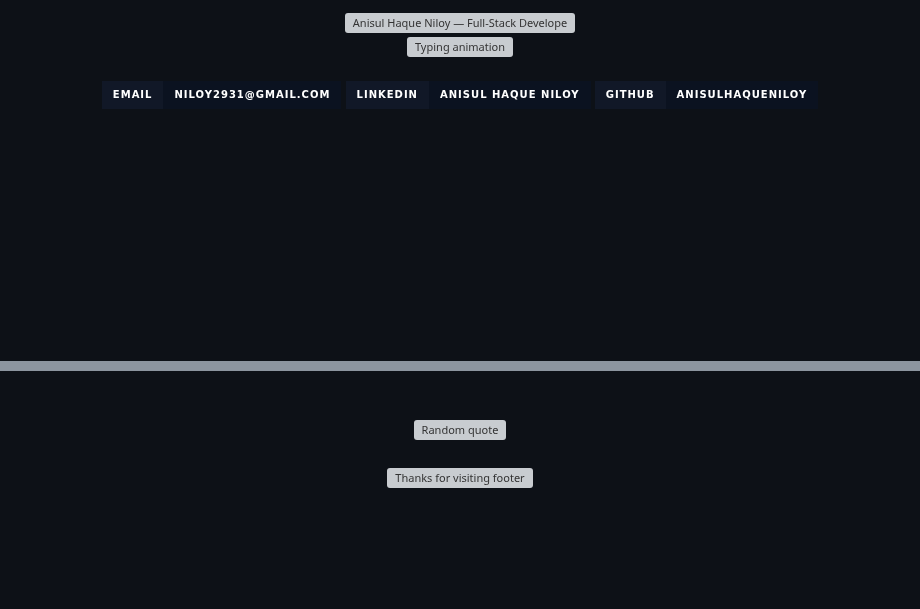
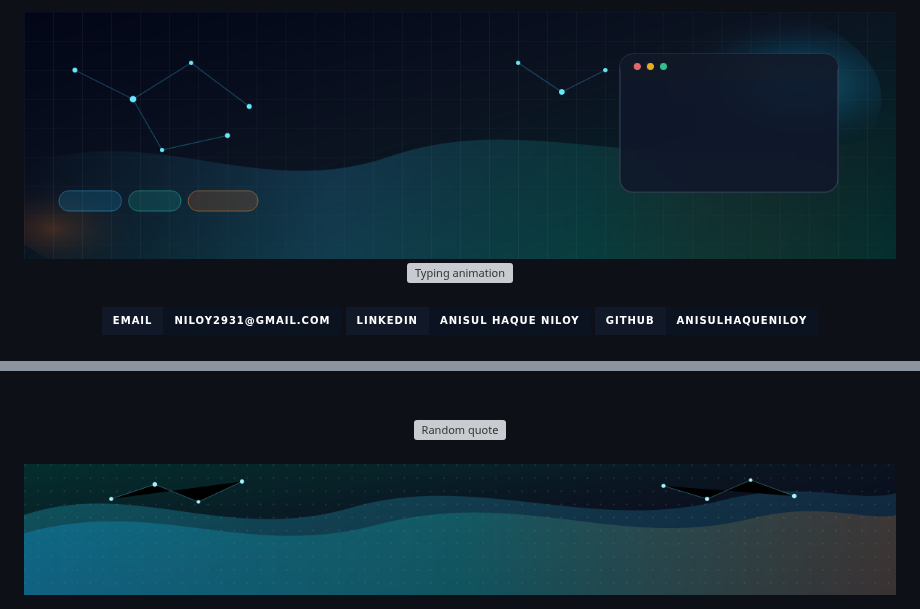
Before and after one commit to AnisulHaqueNiloy/AnisulHaqueNiloy, a Markdown page: README.md, 2 parts joined by grey strips. Drawn GitHub-style; pictures changed too: assets/banner.png (added), assets/footer.png (added); badges without logos; blank space fills up the shorter version; grey boxes are pictures that could not be loaded.

```diff
--- a/README.md
+++ b/README.md
@@ -1,5 +1,5 @@
 <div align="center">
-  <img src="./assets/banner.svg" width="100%" alt="Anisul Haque Niloy — Full-Stack Developer banner" />
+  <img src="https://raw.githubusercontent.com/AnisulHaqueNiloy/AnisulHaqueNiloy/main/assets/banner.png" width="100%" alt="Anisul Haque Niloy — Full-Stack Developer banner" />
 </div>
 
 <div align="center">
@@ -361,5 +349,5 @@ Full-stack grocery platform with inventory control and automated admin email ale
 <br />
 
 <div align="center">
-  <img src="./assets/footer.svg" width="100%" alt="Thanks for visiting footer" />
+  <img src="https://raw.githubusercontent.com/AnisulHaqueNiloy/AnisulHaqueNiloy/main/assets/footer.png" width="100%" alt="Thanks for visiting footer" />
 </div>
```
Also changed, not shown: other parts of README.md (+3 -15 lines), 2 other files.
